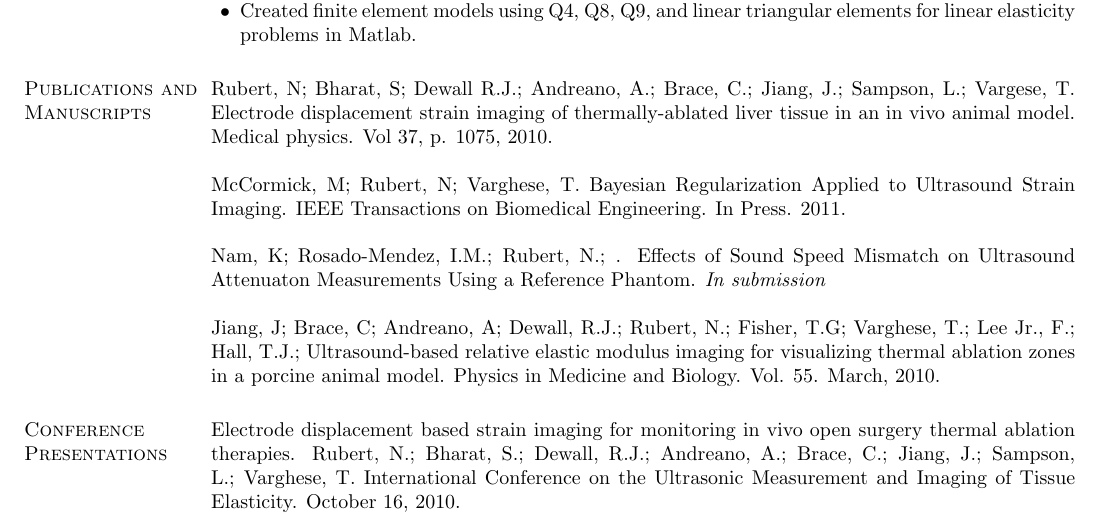
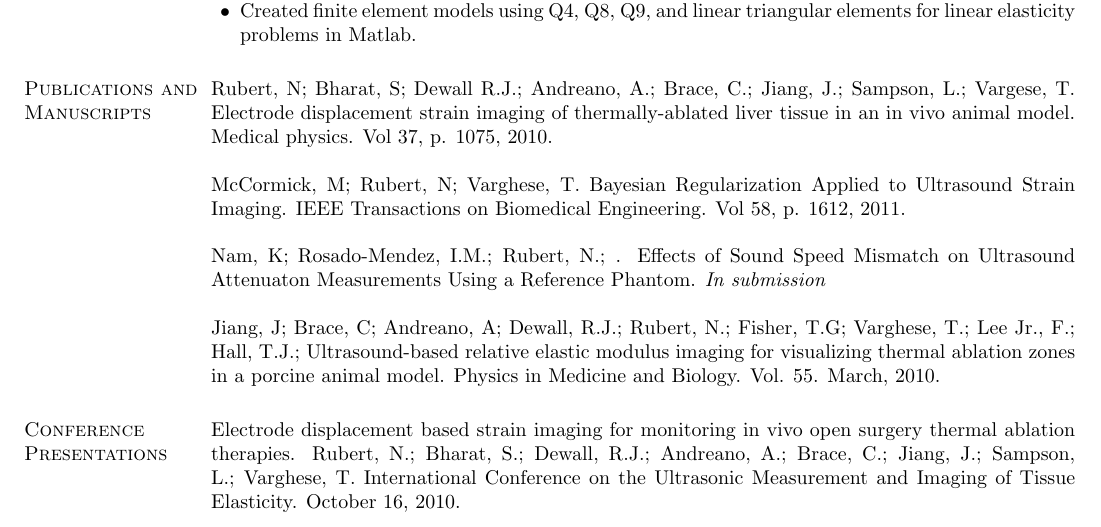
Before and after one commit to rubert/Resume-and-CV, a LaTeX CV (cv.tex): part of page 2 of 2, cut so that both start at the same text. Compiled offline with pdfLaTeX.

Commit message:
Updated paper info

```diff
--- a/cv.tex
+++ b/cv.tex
@@ -133,7 +133,7 @@ Rubert, N; Bharat, S; Dewall R.J.; Andreano, A.; Brace, C.; Jiang, J.; Sampson,
 
 McCormick, M; Rubert, N; Varghese, T. Bayesian Regularization Applied to
 Ultrasound Strain Imaging. IEEE Transactions on Biomedical Engineering.
-In Press. 2011.
+Vol 58, p. 1612, 2011.
 
 Nam, K; Rosado-Mendez, I.M.; Rubert, N.; .  Effects of Sound Speed Mismatch on Ultrasound Attenuaton Measurements Using a Reference Phantom.  	{\it In submission}
 
```
